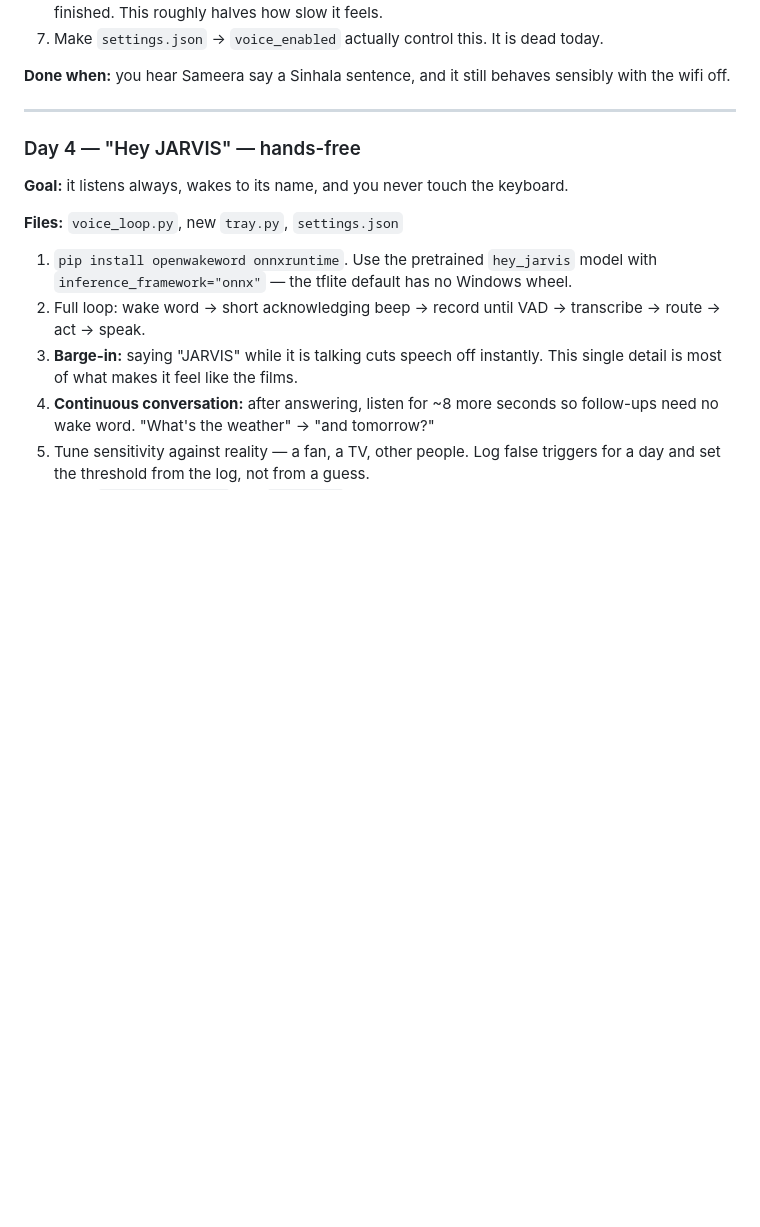
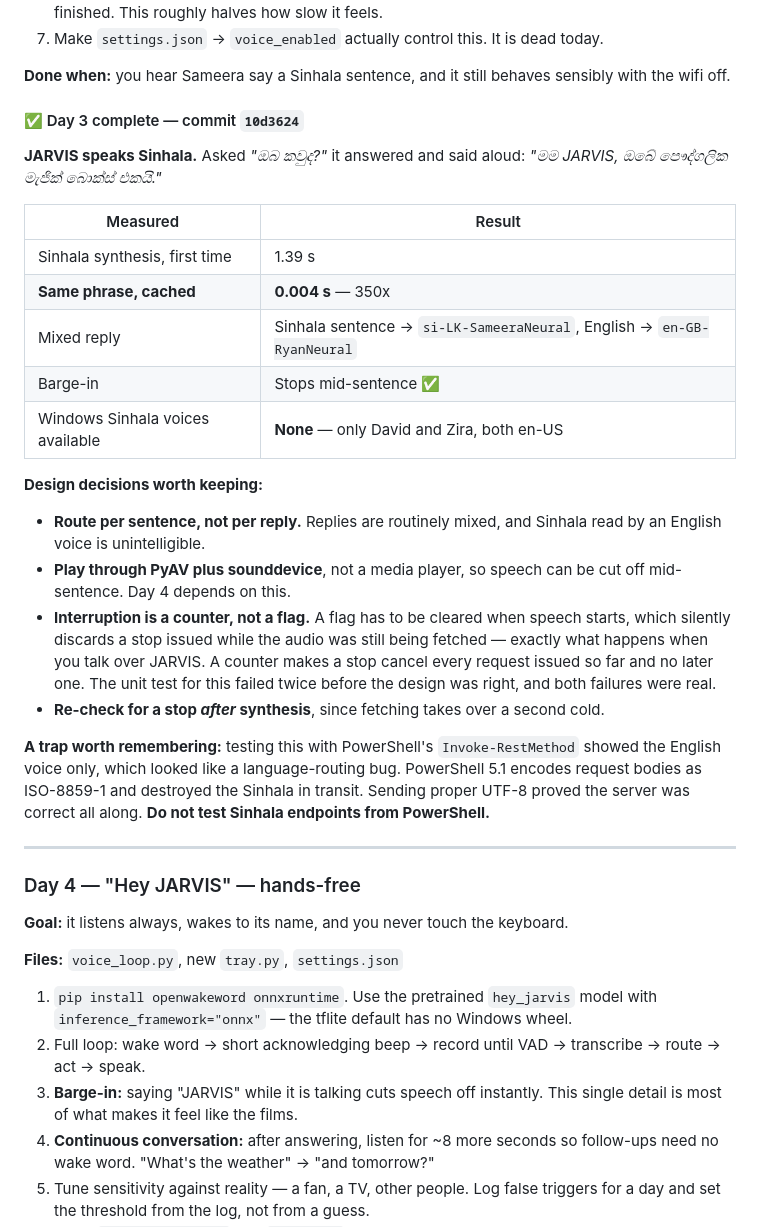
Before and after one commit to chami123jano/JARVIS, a Markdown page: PLAN.md, the part around the change. GitHub-like rendering; blank space fills up the shorter version.

Commit message:
Record Day 3 results in the plan

```diff
--- a/PLAN.md
+++ b/PLAN.md
@@ -563,6 +563,37 @@ perfectly well.
 
 **Done when:** you hear Sameera say a Sinhala sentence, and it still behaves sensibly with
 the wifi off.
+
+#### ✅ Day 3 complete — commit `10d3624`
+
+**JARVIS speaks Sinhala.** Asked *"ඔබ කවුද?"* it answered and said aloud:
+*"මම JARVIS, ඔබේ පෞද්ගලික මැජික් බොක්ස් එකයි."*
+
+| Measured | Result |
+|---|---|
+| Sinhala synthesis, first time | 1.39 s |
+| **Same phrase, cached** | **0.004 s** — 350x |
+| Mixed reply | Sinhala sentence → `si-LK-SameeraNeural`, English → `en-GB-RyanNeural` |
+| Barge-in | Stops mid-sentence ✅ |
+| Windows Sinhala voices available | **None** — only David and Zira, both en-US |
+
+**Design decisions worth keeping:**
+
+- **Route per sentence, not per reply.** Replies are routinely mixed, and Sinhala read by
+  an English voice is unintelligible.
+- **Play through PyAV plus sounddevice**, not a media player, so speech can be cut off
+  mid-sentence. Day 4 depends on this.
+- **Interruption is a counter, not a flag.** A flag has to be cleared when speech starts,
+  which silently discards a stop issued while the audio was still being fetched — exactly
+  what happens when you talk over JARVIS. A counter makes a stop cancel every request
+  issued so far and no later one. The unit test for this failed twice before the design
+  was right, and both failures were real.
+- **Re-check for a stop *after* synthesis**, since fetching takes over a second cold.
+
+**A trap worth remembering:** testing this with PowerShell's `Invoke-RestMethod` showed
+the English voice only, which looked like a language-routing bug. PowerShell 5.1 encodes
+request bodies as ISO-8859-1 and destroyed the Sinhala in transit. Sending proper UTF-8
+proved the server was correct all along. **Do not test Sinhala endpoints from PowerShell.**
 
 ---
 
```
